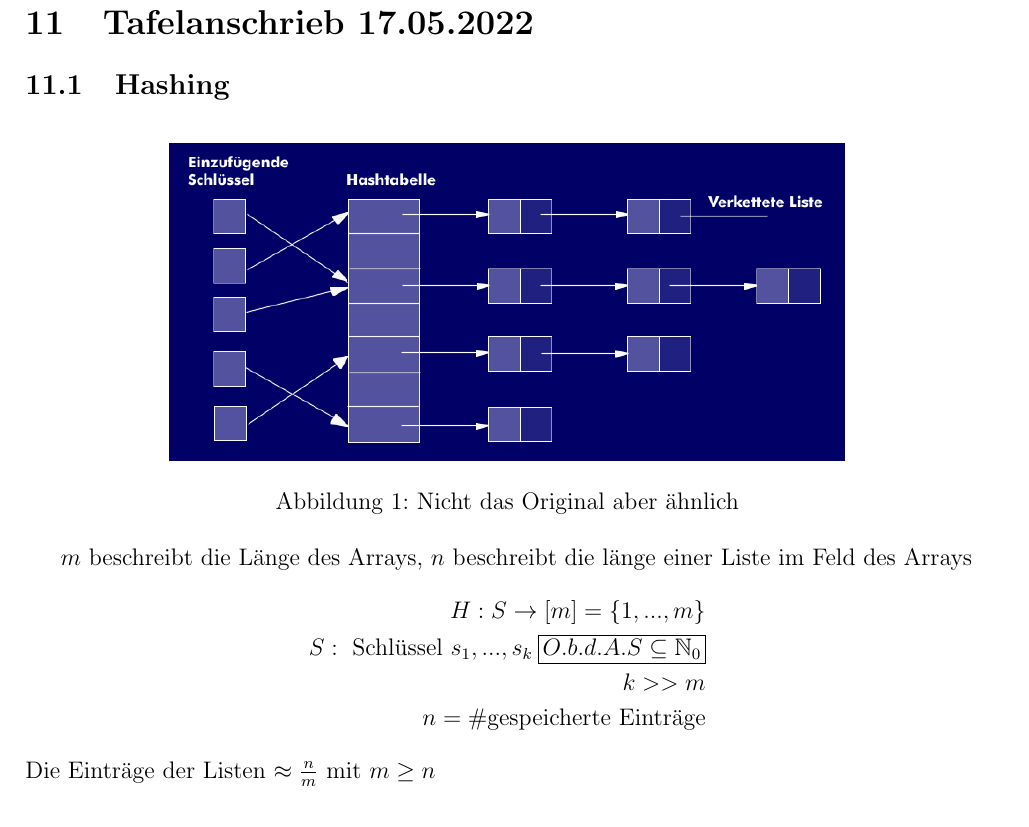
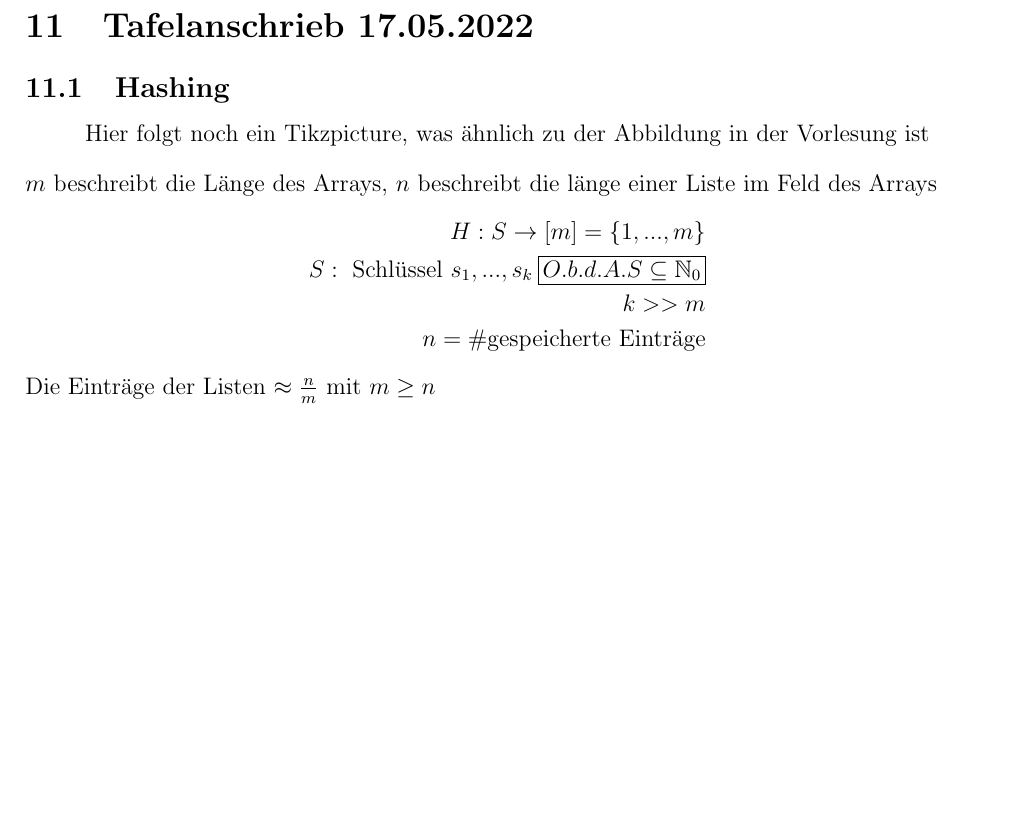
Before and after one commit to mbweitner/dap2Tafelanschrieb, a LaTeX document (Tafelanschriebe/main.tex, which reads Tafelanschriebe/2022.05.17/2022.05.17.tex): part of page 22 of 24, cut so that both start at the same text, the shorter picture padded with empty space. Compiled offline with pdfLaTeX.

Commit message:
Bild rausgenommen aus rechtlichen Gründen

```diff
--- a/Tafelanschriebe/2022.05.17/2022.05.17.tex
+++ b/Tafelanschriebe/2022.05.17/2022.05.17.tex
@@ -1,9 +1,7 @@
 \subsection{Hashing}
-\begin{figure}[h]
-    \centering
-    \includegraphics[width=0.7\linewidth]{2022.05.17/hashtable.png}
-    \caption{Nicht das Original aber ähnlich}
-\end{figure}
+\begin{center}
+Hier folgt noch ein Tikzpicture, was ähnlich zu der Abbildung in der Vorlesung ist
+\end{center}
 $m$ beschreibt die Länge des Arrays, $n$ beschreibt die länge einer Liste im Feld des Arrays
 \begin{align*}
     H: S \rightarrow [m] = \{1, ..., m\}\\
```
Also changed, not shown: Tafelanschriebe/2022.05.17/hashtable.png (deleted), Tafelanschriebe/main.pdf.
